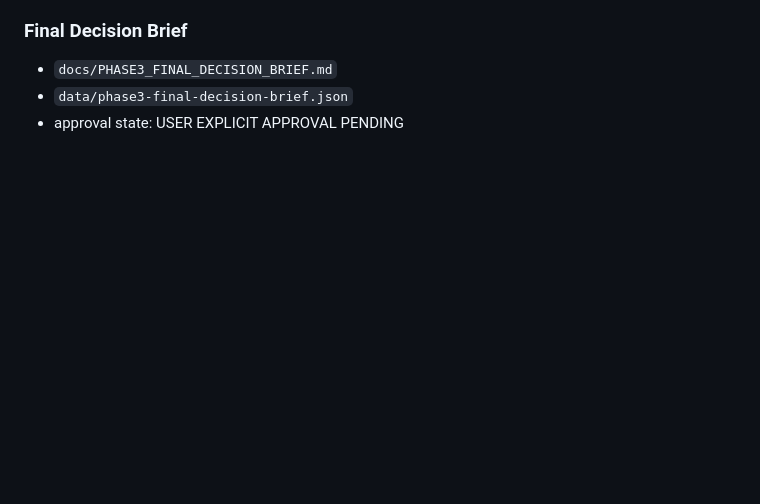
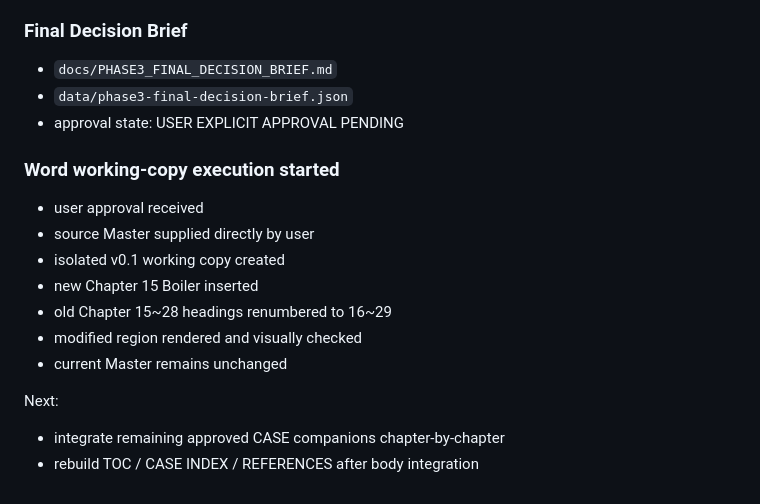
Before and after one commit to sangsoo58/my-website, a Markdown page: docs/PHASE3_PAUSE_RESUME_CHECKPOINT_2026-09-22.md, the part around the change. GitHub-like rendering; blank space fills up the shorter version.

Commit message:
Phase 3: refresh checkpoint after working-copy start

```diff
--- a/docs/PHASE3_PAUSE_RESUME_CHECKPOINT_2026-09-22.md
+++ b/docs/PHASE3_PAUSE_RESUME_CHECKPOINT_2026-09-22.md
@@ -167,3 +167,17 @@ Still unchanged:
 - `docs/PHASE3_FINAL_DECISION_BRIEF.md`
 - `data/phase3-final-decision-brief.json`
 - approval state: USER EXPLICIT APPROVAL PENDING
+
+
+### Word working-copy execution started
+- user approval received
+- source Master supplied directly by user
+- isolated v0.1 working copy created
+- new Chapter 15 Boiler inserted
+- old Chapter 15~28 headings renumbered to 16~29
+- modified region rendered and visually checked
+- current Master remains unchanged
+
+Next:
+- integrate remaining approved CASE companions chapter-by-chapter
+- rebuild TOC / CASE INDEX / REFERENCES after body integration
```
